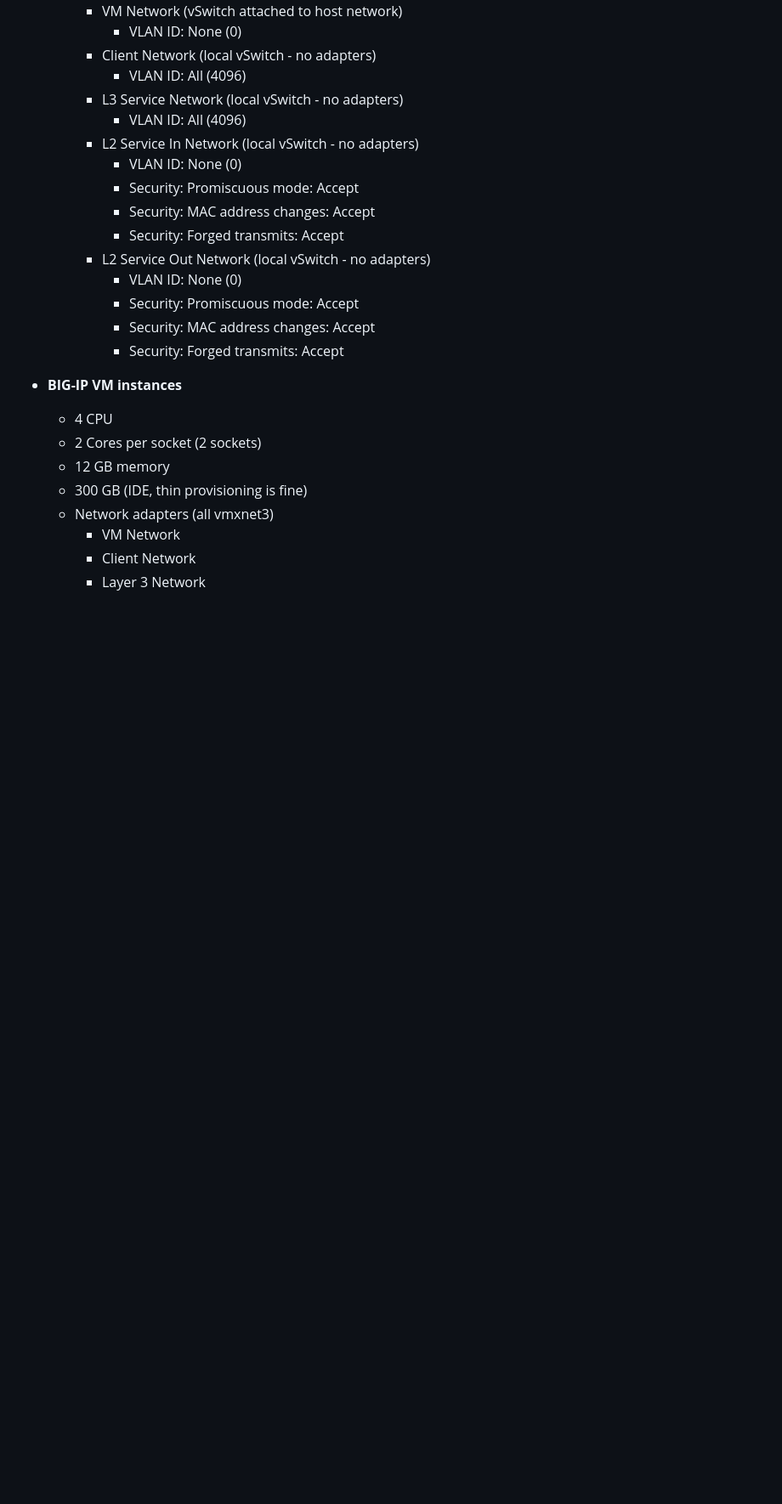
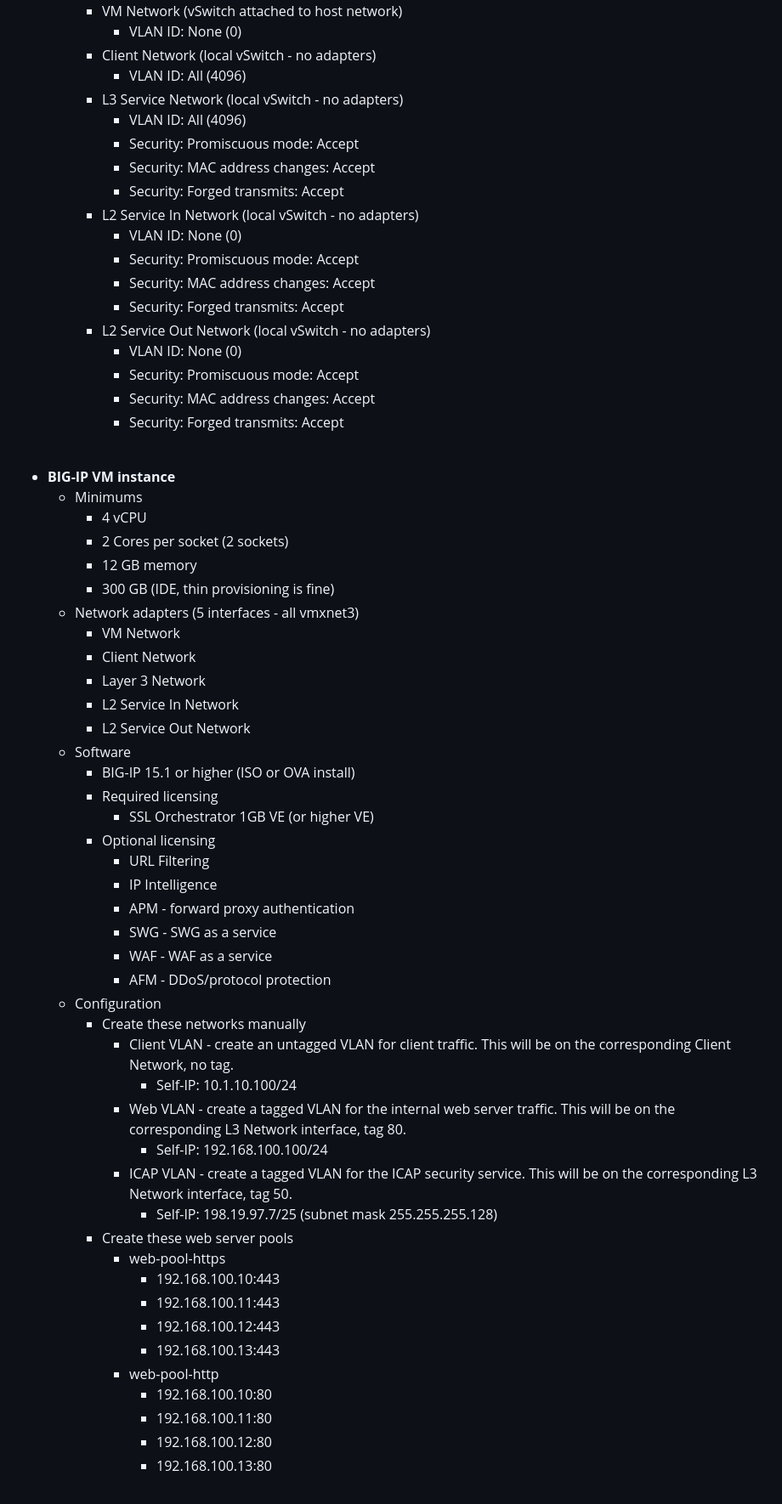
Before and after one commit to kevingstewart/sslo-consolidated-services, a Markdown page: esxi/README.md, the part around one of its changes. Shown at 85% size. GitHub-like rendering; blank space fills up the shorter version.

```diff
--- a/esxi/README.md
+++ b/esxi/README.md
@@ -43,6 +43,9 @@ Use the following requirements to configure VM instances in ESXi
       - VLAN ID: All (4096)
     - L3 Service Network (local vSwitch  - no adapters)
       - VLAN ID: All (4096)
+      - Security: Promiscuous mode: Accept
+      - Security: MAC address changes: Accept
+      - Security: Forged transmits: Accept
     - L2 Service In Network (local vSwitch  - no adapters)
       - VLAN ID: None (0)
       - Security: Promiscuous mode: Accept
@@ -54,11 +57,48 @@ Use the following requirements to configure VM instances in ESXi
       - Security: MAC address changes: Accept
       - Security: Forged transmits: Accept
 
-- **BIG-IP VM instances**
-  - 4 CPU
-  - 2 Cores per socket (2 sockets)
-  - 12 GB memory
-  - 300 GB (IDE, thin provisioning is fine)
-  - Network adapters (all vmxnet3)
+<br />
+
+- **BIG-IP VM instance**
+  - Minimums
+    - 4 vCPU
+    - 2 Cores per socket (2 sockets)
+    - 12 GB memory
+    - 300 GB (IDE, thin provisioning is fine)
+  - Network adapters (5 interfaces - all vmxnet3)
     - VM Network
-    - Client Network
+     - Client Network
+     - Layer 3 Network
+     - L2 Service In Network
+     - L2 Service Out Network
+  - Software
+    - BIG-IP 15.1 or higher (ISO or OVA install)
+    - Required licensing
+      - SSL Orchestrator 1GB VE (or higher VE)
+    - Optional licensing
+      - URL Filtering
+      - IP Intelligence
+      - APM - forward proxy authentication
+      - SWG - SWG as a service
+      - WAF - WAF as a service
+      - AFM - DDoS/protocol protection
+  - Configuration
+    - Create these networks manually
+      - Client VLAN - create an untagged VLAN for client traffic. This will be on the corresponding Client Network, no tag.
+        - Self-IP: 10.1.10.100/24
+      - Web VLAN - create a tagged VLAN for the internal web server traffic. This will be on the corresponding L3 Network interface, tag 80.
+        - Self-IP: 192.168.100.100/24
+      - ICAP VLAN - create a tagged VLAN for the ICAP security service. This will be on the corresponding L3 Network interface, tag 50.
+        - Self-IP: 198.19.97.7/25   (subnet mask 255.255.255.128)
+    - Create these web server pools
+      - web-pool-https
+        - 192.168.100.10:443
+        - 192.168.100.11:443
+        - 192.168.100.12:443
+        - 192.168.100.13:443
+      - web-pool-http
+        - 192.168.100.10:80
+        - 192.168.100.11:80
+        - 192.168.100.12:80
+        - 192.168.100.13:80
+
```
Also changed, not shown: other parts of esxi/README.md (+134 -19 lines).
